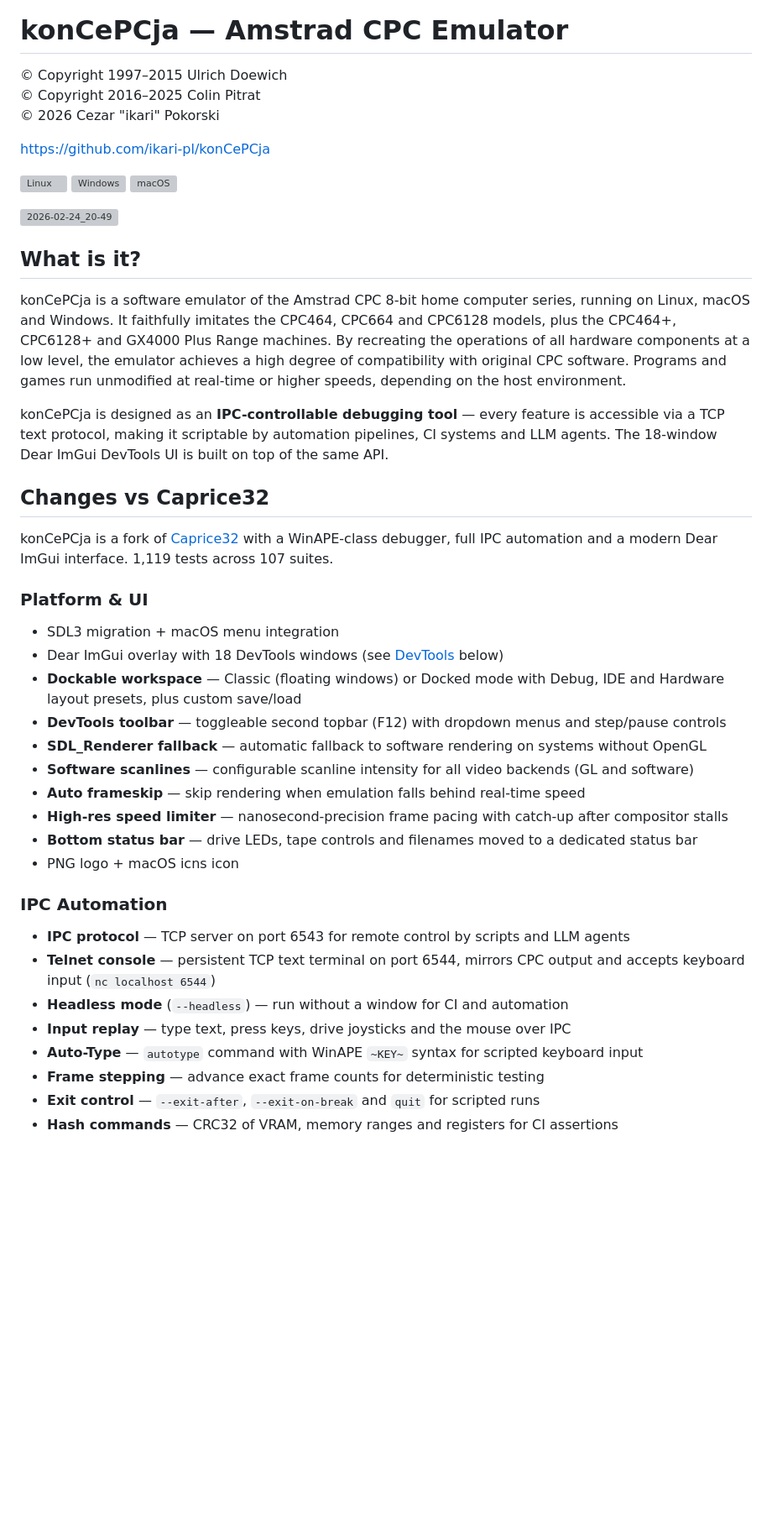
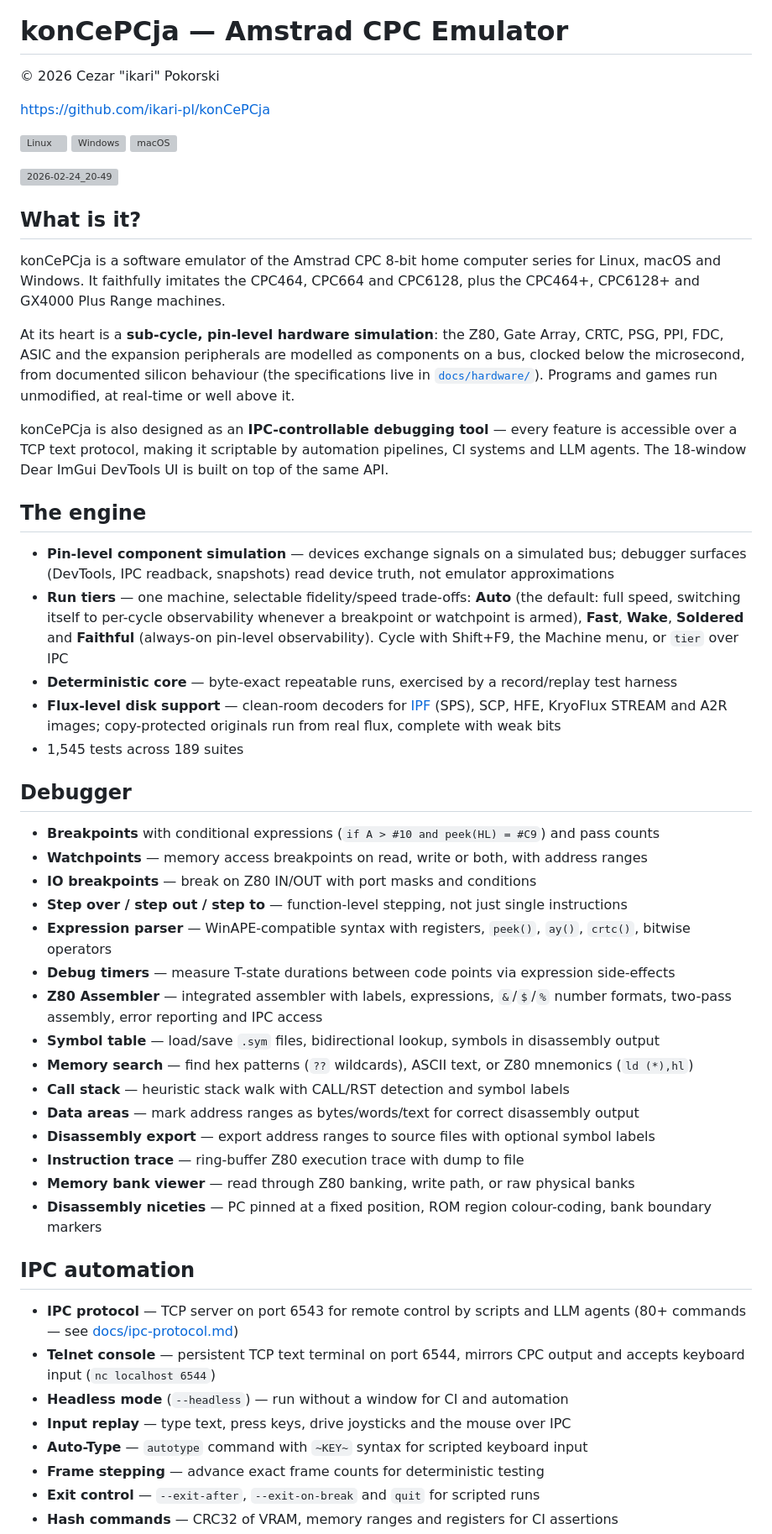
Before and after one commit to ikari-pl/konCePCja, a Markdown page: README.md, the part around one of its changes. Shown at 84% size. Drawn GitHub-style; blank space fills up the shorter version; grey boxes are pictures that could not be loaded.

```diff
--- a/README.md
+++ b/README.md
@@ -2,8 +2,6 @@
 
 # konCePCja — Amstrad CPC Emulator
 
-&copy; Copyright 1997–2015 Ulrich Doewich \
-&copy; Copyright 2016–2025 Colin Pitrat \
 &copy; 2026 Cezar "ikari" Pokorski
 
 https://github.com/ikari-pl/konCePCja
@@ -15,32 +13,64 @@ https://github.com/ikari-pl/konCePCja
 
 ## What is it?
 
-konCePCja is a software emulator of the Amstrad CPC 8-bit home computer series, running on Linux, macOS and Windows. It faithfully imitates the CPC464, CPC664 and CPC6128 models, plus the CPC464+, CPC6128+ and GX4000 Plus Range machines. By recreating the operations of all hardware components at a low level, the emulator achieves a high degree of compatibility with original CPC software. Programs and games run unmodified at real-time or higher speeds, depending on the host environment.
+konCePCja is a software emulator of the Amstrad CPC 8-bit home computer series
+for Linux, macOS and Windows. It faithfully imitates the CPC464, CPC664 and
+CPC6128, plus the CPC464+, CPC6128+ and GX4000 Plus Range machines.
 
-konCePCja is designed as an **IPC-controllable debugging tool** — every feature is accessible via a TCP text protocol, making it scriptable by automation pipelines, CI systems and LLM agents. The 18-window Dear ImGui DevTools UI is built on top of the same API.
+At its heart is a **sub-cycle, pin-level hardware simulation**: the Z80, Gate
+Array, CRTC, PSG, PPI, FDC, ASIC and the expansion peripherals are modelled as
+components on a bus, clocked below the microsecond, from documented silicon
+behaviour (the specifications live in [`docs/hardware/`](docs/hardware/)).
+Programs and games run unmodified, at real-time or well above it.
 
-## Changes vs Caprice32
+konCePCja is also designed as an **IPC-controllable debugging tool** — every
+feature is accessible over a TCP text protocol, making it scriptable by
+automation pipelines, CI systems and LLM agents. The 18-window Dear ImGui
+DevTools UI is built on top of the same API.
 
-konCePCja is a fork of [Caprice32](https://github.com/ColinPitrat/caprice32) with a WinAPE-class debugger, full IPC automation and a modern Dear ImGui interface. 1,119 tests across 107 suites.
+## The engine
 
-### Platform & UI
-  * SDL3 migration + macOS menu integration
-  * Dear ImGui overlay with 18 DevTools windows (see [DevTools](#devtools) below)
-  * **Dockable workspace** — Classic (floating windows) or Docked mode with Debug, IDE and Hardware layout presets, plus custom save/load
-  * **DevTools toolbar** — toggleable second topbar (F12) with dropdown menus and step/pause controls
-  * **SDL_Renderer fallback** — automatic fallback to software rendering on systems without OpenGL
-  * **Software scanlines** — configurable scanline intensity for all video backends (GL and software)
-  * **Auto frameskip** — skip rendering when emulation falls behind real-time speed
-  * **High-res speed limiter** — nanosecond-precision frame pacing with catch-up after compositor stalls
-  * **Bottom status bar** — drive LEDs, tape controls and filenames moved to a dedicated status bar
-  * PNG logo + macOS icns icon
+  * **Pin-level component simulation** — devices exchange signals on a
+    simulated bus; debugger surfaces (DevTools, IPC readback, snapshots) read
+    device truth, not emulator approximations
+  * **Run tiers** — one machine, selectable fidelity/speed trade-offs:
+    **Auto** (the default: full speed, switching itself to per-cycle
+    observability whenever a breakpoint or watchpoint is armed), **Fast**,
+    **Wake**, **Soldered** and **Faithful** (always-on pin-level
+    observability). Cycle with Shift+F9, the Machine menu, or `tier` over IPC
+  * **Deterministic core** — byte-exact repeatable runs, exercised by a
+    record/replay test harness
+  * **Flux-level disk support** — clean-room decoders for
+    [IPF](http://softpres.org/glossary:ipf) (SPS), SCP, HFE, KryoFlux STREAM
+    and A2R images; copy-protected originals run from real flux, complete with
+    weak bits
+  * 1,545 tests across 189 suites
 
-### IPC Automation
-  * **IPC protocol** — TCP server on port 6543 for remote control by scripts and LLM agents
+## Debugger
+
+  * **Breakpoints** with conditional expressions (`if A > #10 and peek(HL) = #C9`) and pass counts
+  * **Watchpoints** — memory access breakpoints on read, write or both, with address ranges
+  * **IO breakpoints** — break on Z80 IN/OUT with port masks and conditions
+  * **Step over / step out / step to** — function-level stepping, not just single instructions
+  * **Expression parser** — WinAPE-compatible syntax with registers, `peek()`, `ay()`, `crtc()`, bitwise operators
+  * **Debug timers** — measure T-state durations between code points via expression side-effects
+  * **Z80 Assembler** — integrated assembler with labels, expressions, `&`/`$`/`%` number formats, two-pass assembly, error reporting and IPC access
+  * **Symbol table** — load/save `.sym` files, bidirectional lookup, symbols in disassembly output
+  * **Memory search** — find hex patterns (`??` wildcards), ASCII text, or Z80 mnemonics (`ld (*),hl`)
+  * **Call stack** — heuristic stack walk with CALL/RST detection and symbol labels
+  * **Data areas** — mark address ranges as bytes/words/text for correct disassembly output
+  * **Disassembly export** — export address ranges to source files with optional symbol labels
+  * **Instruction trace** — ring-buffer Z80 execution trace with dump to file
+  * **Memory bank viewer** — read through Z80 banking, write path, or raw physical banks
+  * **Disassembly niceties** — PC pinned at a fixed position, ROM region colour-coding, bank boundary markers
+
+## IPC automation
+
+  * **IPC protocol** — TCP server on port 6543 for remote control by scripts and LLM agents (80+ commands — see [docs/ipc-protocol.md](docs/ipc-protocol.md))
   * **Telnet console** — persistent TCP text terminal on port 6544, mirrors CPC output and accepts keyboard input (`nc localhost 6544`)
   * **Headless mode** (`--headless`) — run without a window for CI and automation
   * **Input replay** — type text, press keys, drive joysticks and the mouse over IPC
-  * **Auto-Type** — `autotype` command with WinAPE `~KEY~` syntax for scripted keyboard input
+  * **Auto-Type** — `autotype` command with `~KEY~` syntax for scripted keyboard input
   * **Frame stepping** — advance exact frame counts for deterministic testing
   * **Exit control** — `--exit-after`, `--exit-on-break` and `quit` for scripted runs
   * **Hash commands** — CRC32 of VRAM, memory ranges and registers for CI assertions
```
Also changed, not shown: other parts of README.md (+28 -50 lines).
